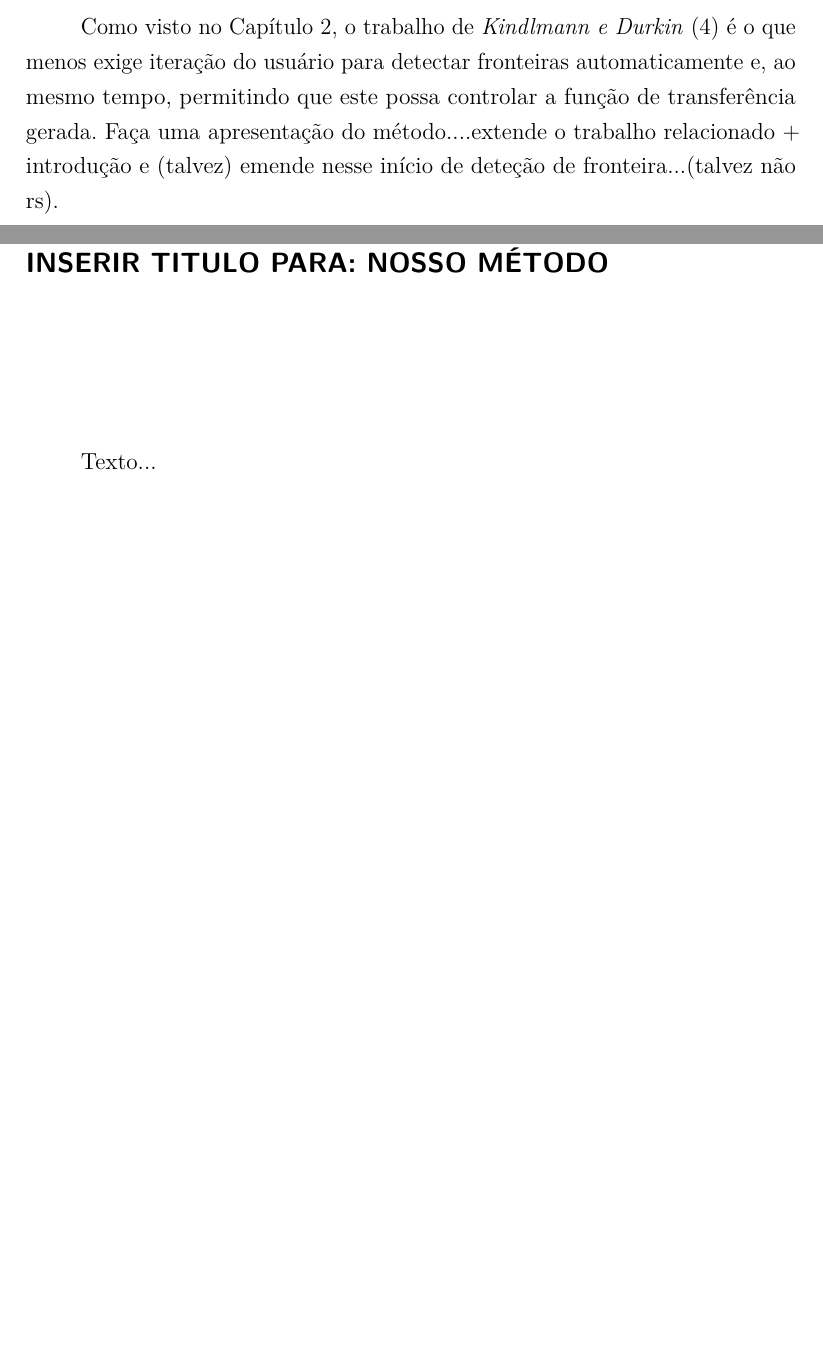
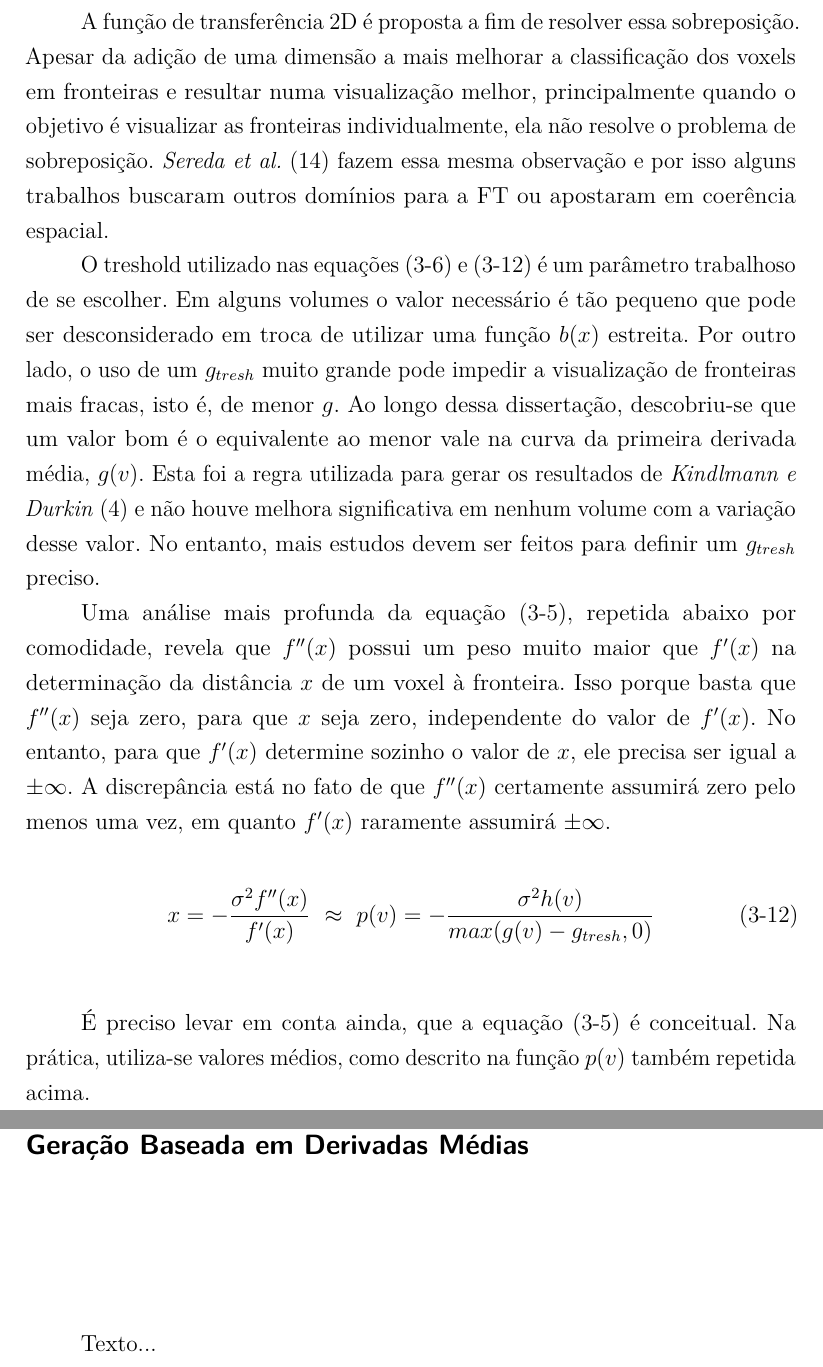
Before and after one commit to rustanitu/atfgtex, a LaTeX thesis (main.tex, which reads chapters/3_gordon.tex, chapters/4_mymethod.tex): two parts of pages 29 and 30 of 34, joined at a grey line, cut at the place of the change, the shorter picture padded with empty space. Compiled offline with pdfLaTeX.

Commit message:
conclusao do gordon

```diff
--- a/chapters/3_gordon.tex
+++ b/chapters/3_gordon.tex
@@ -223 +223,12 @@
 
+	A função de transferência 2D é proposta a fim de resolver essa sobreposição. Apesar da adição de uma dimensão a mais melhorar a classificação dos voxels em fronteiras e resultar numa visualização melhor, principalmente quando o objetivo é visualizar as fronteiras individualmente, ela não resolve o problema de sobreposição. \textit{Sereda et al.}~\cite{sereda1} fazem essa mesma observação e por isso alguns trabalhos buscaram outros domínios para a FT ou apostaram em coerência espacial.
+
+	O treshold utilizado nas equações \eqref{eq:pv} e \eqref{eq:pvg} é um parâmetro trabalhoso de se escolher. Em alguns volumes o valor necessário é tão pequeno que pode ser desconsiderado em troca de utilizar uma função $ b(x) $ estreita. Por outro lado, o uso de um $ g_{tresh} $ muito grande pode impedir a visualização de fronteiras mais fracas, isto é, de menor $ g $. Ao longo dessa dissertação, descobriu-se que um valor bom é o equivalente ao menor vale na curva da primeira derivada média, $ g(v) $. Esta foi a regra utilizada para gerar os resultados de \textit{Kindlmann e Durkin}~\cite{gordon} e não houve melhora significativa em nenhum volume com a variação desse valor. No entanto, mais estudos devem ser feitos para definir um $ g_{tresh} $ preciso.
+
+    Uma análise mais profunda da equação~\eqref{eq:x}, repetida abaixo por comodidade, revela que $ f''(x) $ possui um peso muito maior que $ f'(x) $ na determinação da distância $ x $ de um voxel à fronteira. Isso porque basta que $ f''(x) $ seja zero, para que $ x $ seja zero, independente do valor de $ f'(x) $. No entanto, para que $ f'(x) $ determine sozinho o valor de $ x $, ele precisa ser igual a $ \pm\infty $. A discrepância está no fato de que $ f''(x) $ certamente assumirá zero pelo menos uma vez, em quanto $ f'(x) $ raramente assumirá $ \pm\infty $.
+    \\
+
+\begin{equation} \label{eq:pvg}
+	x = -\frac{\sigma^{2}f''(x)}{f'(x)} \ \approx \
+	p(v) = -\frac{\sigma^{2}h(v)}{max(g(v) - g_{tresh}, 0)}
+\end{equation} \\
@@ -225,7 +235,3 @@
 
 
-    Principalmente se analisado segundo a versão 1D de sua função de transferência. Seu método trás bons resultados sem exigir intervenção do usuário. E no caso da versão 1D a interface para ser gerada e ao mesmo tempo, a versão 1D é intuitiva
-
-
-    Como visto no Capítulo~\ref{related}, o trabalho de \textit{Kindlmann e Durkin}~\cite{gordon} é o que menos exige iteração do usuário para detectar fronteiras automaticamente e, ao mesmo tempo, permitindo que este possa controlar a função de transferência gerada.
-    Faça uma apresentação do método....extende o trabalho relacionado + introdução e (talvez) emende nesse início de deteção de fronteira...(talvez não rs).
+    É preciso levar em conta ainda, que a equação~\eqref{eq:x} é conceitual. Na prática, utiliza-se valores médios, como descrito na função $ p(v) $ também repetida acima.
--- a/chapters/4_mymethod.tex
+++ b/chapters/4_mymethod.tex
@@ -1,6 +1,6 @@
 % -*- coding: utf-8; -*-
 
-\chapter{INSERIR TITULO PARA: NOSSO MÉTODO}
+\chapter{Geração Baseada em Derivadas Médias}
 \label{my}
 
 	Texto...
```
Also changed, not shown: images/graph.eps (added), chapters/3_gordon.tex (11 more changed lines).
